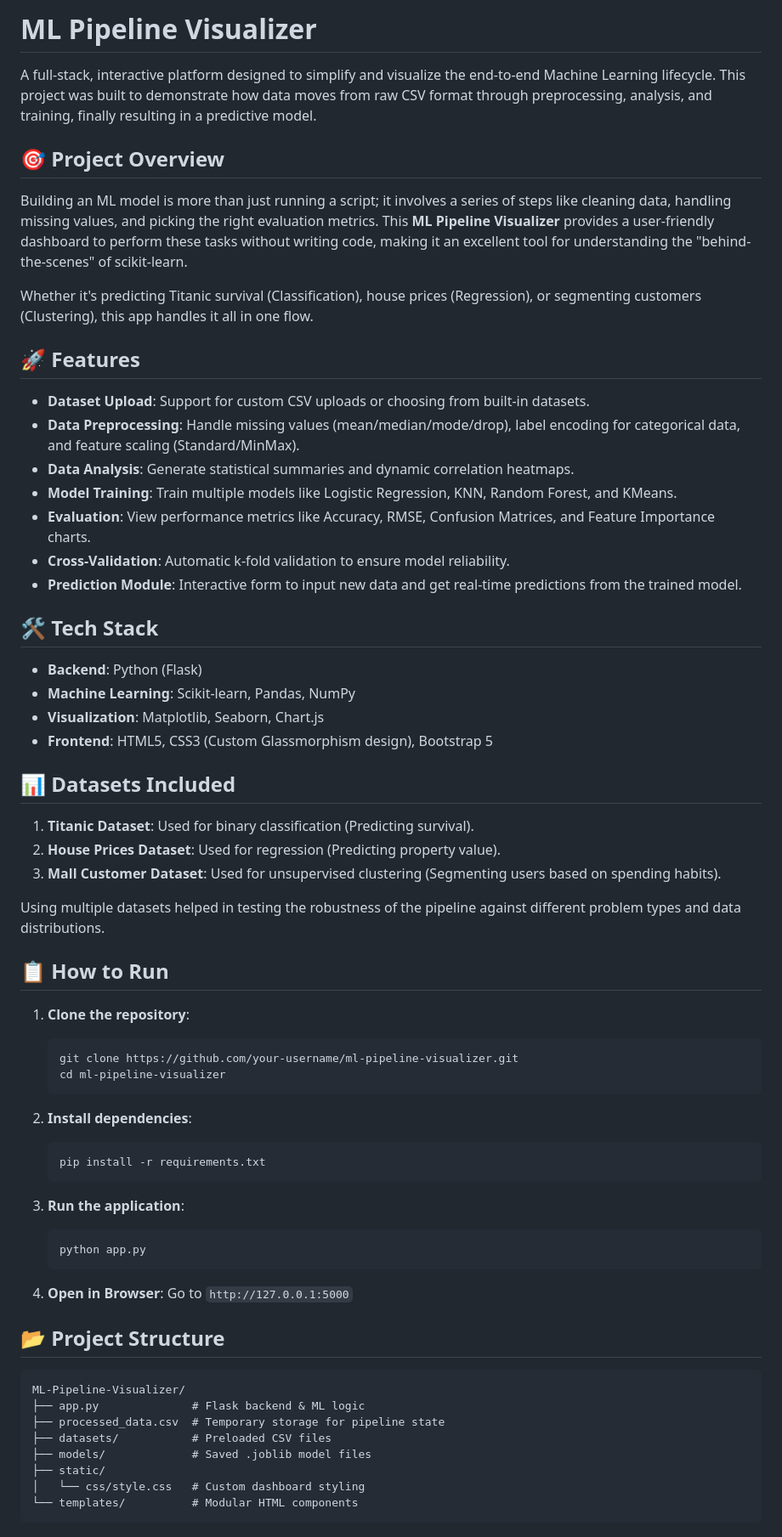
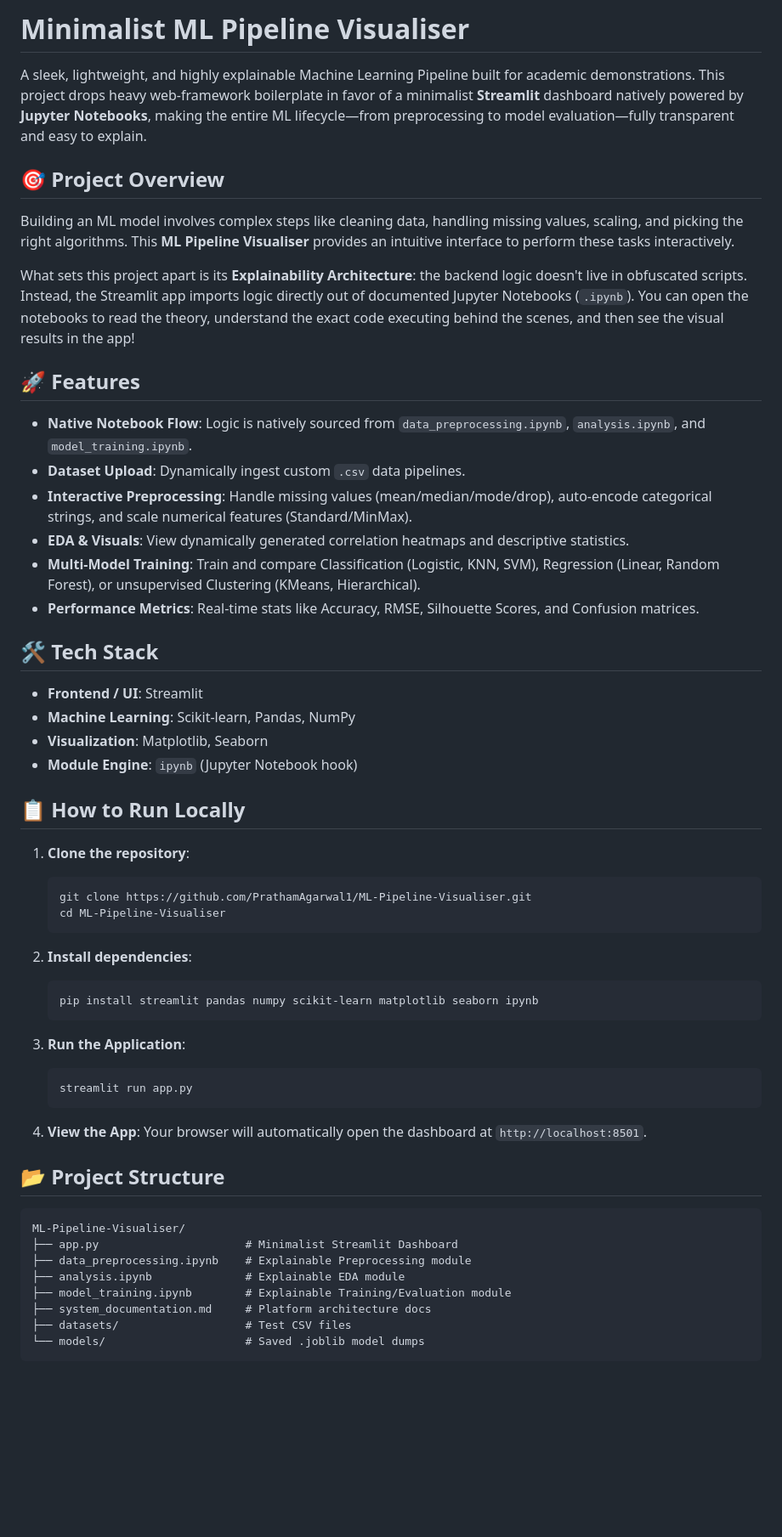
Before and after one commit to PrathamAgarwal1/ML-Pipeline-Visualiser, a Markdown page: README.md, the part around one of its changes. Shown at 85% size. GitHub-like rendering; blank space fills up the shorter version.

Commit message:
Update README for Streamlit architecture

````diff
--- a/README.md
+++ b/README.md
@@ -1,68 +1,59 @@
-# ML Pipeline Visualizer
+# Minimalist ML Pipeline Visualiser
 
-A full-stack, interactive platform designed to simplify and visualize the end-to-end Machine Learning lifecycle. This project was built to demonstrate how data moves from raw CSV format through preprocessing, analysis, and training, finally resulting in a predictive model.
+A sleek, lightweight, and highly explainable Machine Learning Pipeline built for academic demonstrations. This project drops heavy web-framework boilerplate in favor of a minimalist **Streamlit** dashboard natively powered by **Jupyter Notebooks**, making the entire ML lifecycle—from preprocessing to model evaluation—fully transparent and easy to explain.
 
 ## 🎯 Project Overview
 
-Building an ML model is more than just running a script; it involves a series of steps like cleaning data, handling missing values, and picking the right evaluation metrics. This **ML Pipeline Visualizer** provides a user-friendly dashboard to perform these tasks without writing code, making it an excellent tool for understanding the "behind-the-scenes" of scikit-learn.
+Building an ML model involves complex steps like cleaning data, handling missing values, scaling, and picking the right algorithms. This **ML Pipeline Visualiser** provides an intuitive interface to perform these tasks interactively.
 
-Whether it's predicting Titanic survival (Classification), house prices (Regression), or segmenting customers (Clustering), this app handles it all in one flow.
+What sets this project apart is its **Explainability Architecture**: the backend logic doesn't live in obfuscated scripts. Instead, the Streamlit app imports logic directly out of documented Jupyter Notebooks (`.ipynb`). You can open the notebooks to read the theory, understand the exact code executing behind the scenes, and then see the visual results in the app!
 
 ## 🚀 Features
 
-*   **Dataset Upload**: Support for custom CSV uploads or choosing from built-in datasets.
-*   **Data Preprocessing**: Handle missing values (mean/median/mode/drop), label encoding for categorical data, and feature scaling (Standard/MinMax).
-*   **Data Analysis**: Generate statistical summaries and dynamic correlation heatmaps.
-*   **Model Training**: Train multiple models like Logistic Regression, KNN, Random Forest, and KMeans.
-*   **Evaluation**: View performance metrics like Accuracy, RMSE, Confusion Matrices, and Feature Importance charts.
-*   **Cross-Validation**: Automatic k-fold validation to ensure model reliability.
-*   **Prediction Module**: Interactive form to input new data and get real-time predictions from the trained model.
+*   **Native Notebook Flow**: Logic is natively sourced from `data_preprocessing.ipynb`, `analysis.ipynb`, and `model_training.ipynb`.
+*   **Dataset Upload**: Dynamically ingest custom `.csv` data pipelines.
+*   **Interactive Preprocessing**: Handle missing values (mean/median/mode/drop), auto-encode categorical strings, and scale numerical features (Standard/MinMax).
+*   **EDA & Visuals**: View dynamically generated correlation heatmaps and descriptive statistics.
+*   **Multi-Model Training**: Train and compare Classification (Logistic, KNN, SVM), Regression (Linear, Random Forest), or unsupervised Clustering (KMeans, Hierarchical).
+*   **Performance Metrics**: Real-time stats like Accuracy, RMSE, Silhouette Scores, and Confusion matrices.
 
 ## 🛠️ Tech Stack
 
-*   **Backend**: Python (Flask)
+*   **Frontend / UI**: Streamlit
 *   **Machine Learning**: Scikit-learn, Pandas, NumPy
-*   **Visualization**: Matplotlib, Seaborn, Chart.js
-*   **Frontend**: HTML5, CSS3 (Custom Glassmorphism design), Bootstrap 5
+*   **Visualization**: Matplotlib, Seaborn
+*   **Module Engine**: `ipynb` (Jupyter Notebook hook)
 
-## 📊 Datasets Included
-
-1.  **Titanic Dataset**: Used for binary classification (Predicting survival).
-2.  **House Prices Dataset**: Used for regression (Predicting property value).
-3.  **Mall Customer Dataset**: Used for unsupervised clustering (Segmenting users based on spending habits).
-
-Using multiple datasets helped in testing the robustness of the pipeline against different problem types and data distributions.
-
-## 📋 How to Run
+## 📋 How to Run Locally
 
 1.  **Clone the repository**:
     ```bash
-    git clone https://github.com/your-username/ml-pipeline-visualizer.git
-    cd ml-pipeline-visualizer
+    git clone https://github.com/PrathamAgarwal1/ML-Pipeline-Visualiser.git
+    cd ML-Pipeline-Visualiser
     ```
 
 2.  **Install dependencies**:
     ```bash
-    pip install -r requirements.txt
+    pip install streamlit pandas numpy scikit-learn matplotlib seaborn ipynb
     ```
 
-3.  **Run the application**:
+3.  **Run the Application**:
     ```bash
-    python app.py
+    streamlit run app.py
     ```
 
-4.  **Open in Browser**:
-    Go to `http://127.0.0.1:5000`
+4.  **View the App**:
+    Your browser will automatically open the dashboard at `http://localhost:8501`.
 
 ## 📂 Project Structure
 
 ```text
-ML-Pipeline-Visualizer/
-├── app.py              # Flask backend & ML logic
-├── processed_data.csv  # Temporary storage for pipeline state
-├── datasets/           # Preloaded CSV files
-├── models/             # Saved .joblib model files
-├── static/
-│   └── css/style.css   # Custom dashboard styling
-└── templates/          # Modular HTML components
+ML-Pipeline-Visualiser/
+├── app.py                      # Minimalist Streamlit Dashboard
+├── data_preprocessing.ipynb    # Explainable Preprocessing module
+├── analysis.ipynb              # Explainable EDA module
+├── model_training.ipynb        # Explainable Training/Evaluation module
+├── system_documentation.md     # Platform architecture docs
+├── datasets/                   # Test CSV files
+└── models/                     # Saved .joblib model dumps
 ```
````
Also changed, not shown: other parts of README.md (+6 -18 lines).
